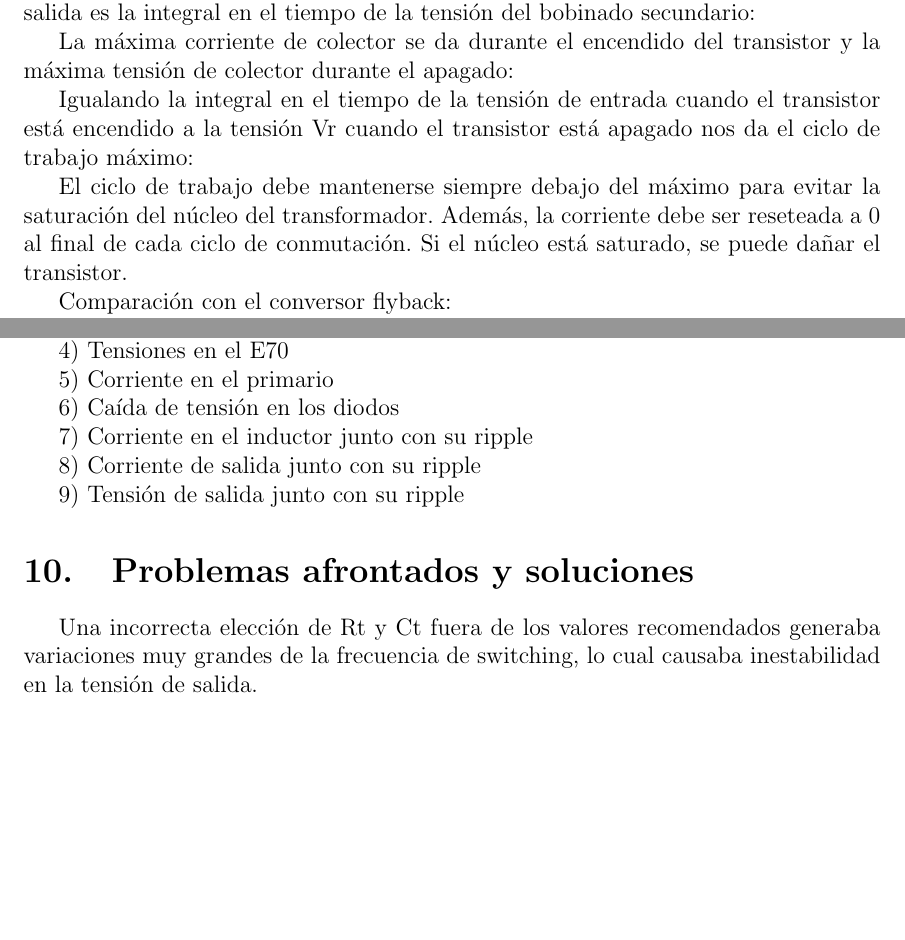
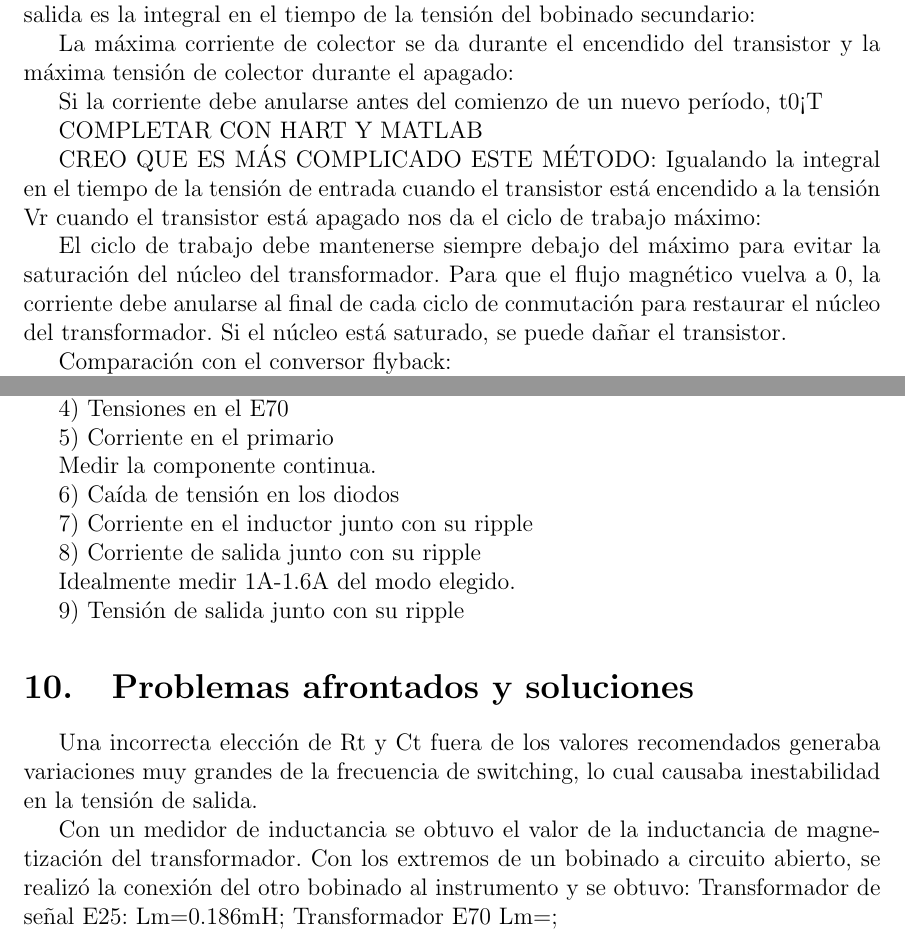
Before and after one commit to enzosanchezc/proyecto-final, a LaTeX paper (main.tex, which reads sections/Marco Teorico.tex, sections/bitacora.tex, sections/simulaciones.tex): two parts of pages 17 and 25 of 28, joined at a grey line, cut so that both start at the same text, the shorter picture padded with empty space. Compiled offline with pdfLaTeX.

Commit message:
Bitácora

```diff
--- a/sections/Marco Teorico.tex
+++ b/sections/Marco Teorico.tex
@@ -143,11 +143,18 @@ La tensión de salida es la integral en el tiempo de la tensión del bobinado se
 La máxima corriente de colector se da durante el encendido del transistor y la máxima tensión de colector durante el apagado:
 
 
+Si la corriente debe anularse antes del comienzo de un nuevo período,
+t0<T
+
+COMPLETAR CON HART Y MATLAB
+
+CREO QUE ES MÁS COMPLICADO ESTE MÉTODO:
 Igualando la integral en el tiempo de la tensión de entrada cuando el transistor está encendido a la tensión Vr cuando el transistor está apagado nos da el ciclo de trabajo máximo:
 
 
 El ciclo de trabajo debe mantenerse siempre debajo del máximo para evitar la saturación del núcleo del transformador.
-Además, la corriente debe ser reseteada a 0 al final de cada ciclo de conmutación.
+Para que el flujo magnético vuelva a 0, la corriente debe anularse
+ al final de cada ciclo de conmutación para restaurar el núcleo del transformador.
 Si el núcleo está saturado, se puede dañar el transistor.
 
 Comparación con el conversor flyback:
--- a/sections/bitacora.tex
+++ b/sections/bitacora.tex
@@ -2,3 +2,10 @@
 
 Una incorrecta elección de Rt y Ct fuera de los valores recomendados generaba variaciones muy grandes de la frecuencia de switching,
 lo cual causaba inestabilidad en la tensión de salida.
+
+Con un medidor de inductancia se obtuvo el valor de la inductancia de magnetización del transformador.
+Con los extremos de un bobinado a circuito abierto, se realizó la conexión del otro bobinado al instrumento y se obtuvo:
+Transformador de señal E25:
+Lm=0.186mH;
+Transformador E70
+Lm=;
--- a/sections/simulaciones.tex
+++ b/sections/simulaciones.tex
@@ -73,10 +73,14 @@ Convertidor Forward Doble Switch
 
 5) Corriente en el primario
 
+Medir la componente continua.
+
 6) Caída de tensión en los diodos
 
 7) Corriente en el inductor junto con su ripple
 
 8) Corriente de salida junto con su ripple
 
+Idealmente medir 1A-1.6A del modo elegido.
+
 9) Tensión de salida junto con su ripple
```
Also changed, not shown: sections/driver.tex (line endings or trailing spaces), sections/simulaciones.tex (2 more changed lines).
